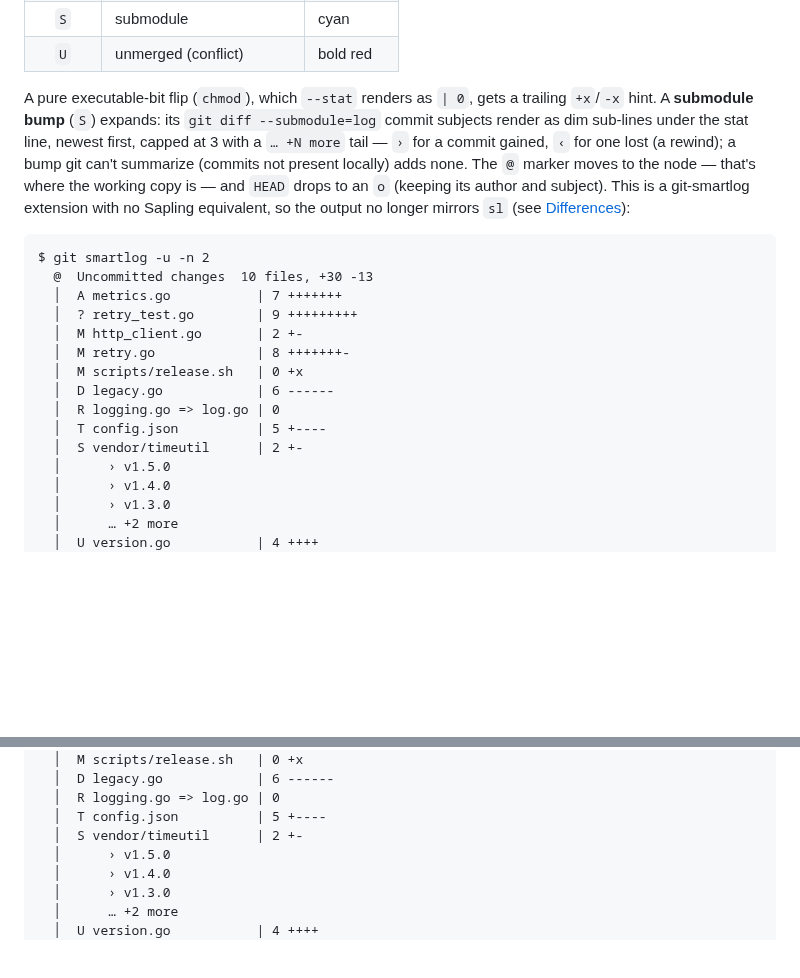
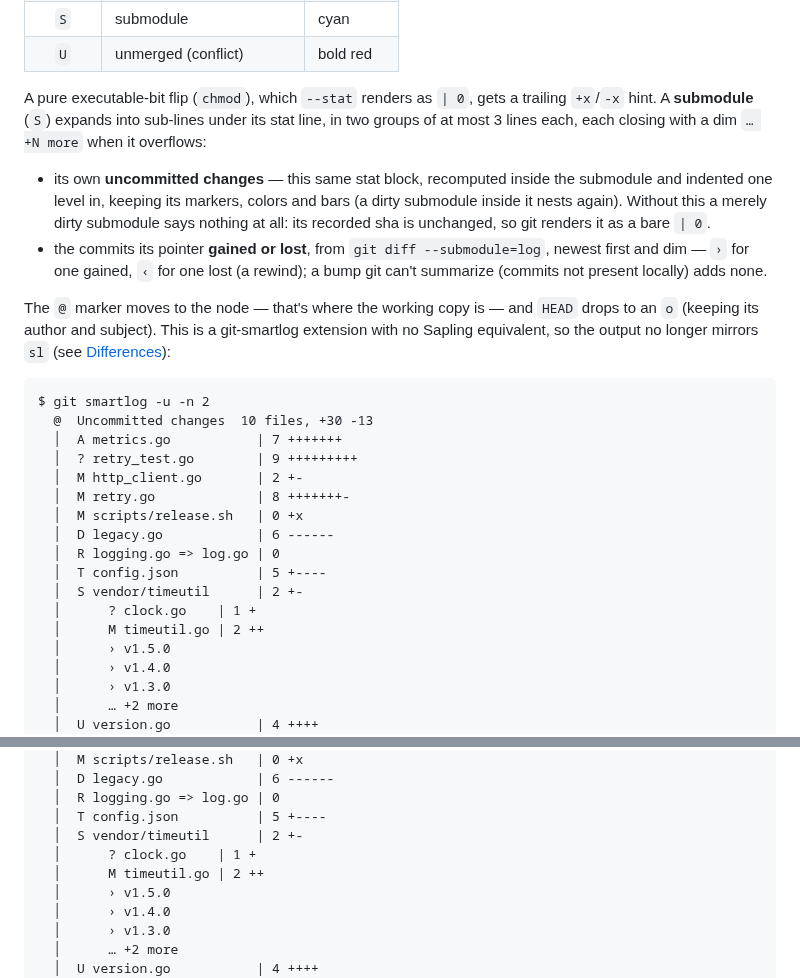
Before and after one commit to junzh0u/git-smartlog, a Markdown page: README.md, 2 parts joined by grey strips. Rendered like a GitHub page; blank space fills up the shorter version.

Commit message:
feat: expand a dirty submodule into its own uncommitted changes
A submodule that is merely dirty has an unchanged sha, so the parent's
gitlink diff renders it as a bare "S sub | 0" — an entry that says
nothing about what changed. In the working-tree bodies (-u, and the
wdir node -c/-C draw) an S entry now also expands into the submodule's
OWN uncommitted changes: this file's stat block, recomputed with the
submodule as cwd and indented one level in, keeping its markers, colors
and bars. A dirty submodule inside it nests again.

The dirty group prints above the existing bump-commit group (newest
change first), each capped at 3 lines with its own dim "… +N more".
Commit bodies (-c/-C under a commit) get the commit group only — a
committed diff has no working tree.

The recompute runs in a $(...) subshell, so the cd is contained and the
caller's STAT_* globals — which it is in the middle of rendering — stay
untouched; uncommitted_stat's own die() then merely empties the capture,
degrading to no sub-lines. Paths resolve against --show-toplevel, and an
uninitialized submodule (an empty directory inside the PARENT's worktree,
where git would report the parent's changes as the submodule's) is
skipped by requiring its own .git first.

make-demo.sh: the demo submodule is now left dirty as well as bumped, so
one entry exercises both groups. README examples, prose, and both
screenshots regenerated.

Co-Authored-By: Claude Opus 5 (1M context) <noreply@anthropic.com>
Claude-Session: https://claude.ai/code/session_01FqXnKacDEWiXpJDjSASubY

```diff
--- a/README.md
+++ b/README.md
@@ -95,11 +95,20 @@ within each group, matching `git status`):
 | `U` | unmerged (conflict) | bold red |
 
 A pure executable-bit flip (`chmod`), which `--stat` renders as `| 0`, gets a
-trailing `+x`/`-x` hint. A **submodule bump** (`S`) expands: its
-`git diff --submodule=log` commit subjects render as dim sub-lines under the stat
-line, newest first, capped at 3 with a `… +N more` tail — `›` for a commit gained,
-`‹` for one lost (a rewind); a bump git can't summarize (commits not present
-locally) adds none. The `@` marker moves to the node — that's where the working
+trailing `+x`/`-x` hint. A **submodule** (`S`) expands into sub-lines under its
+stat line, in two groups of at most 3 lines each, each closing with a dim
+`… +N more` when it overflows:
+
+- its own **uncommitted changes** — this same stat block, recomputed inside the
+  submodule and indented one level in, keeping its markers, colors and bars (a
+  dirty submodule inside it nests again). Without this a merely dirty submodule
+  says nothing at all: its recorded sha is unchanged, so git renders it as a bare
+  `| 0`.
+- the commits its pointer **gained or lost**, from `git diff --submodule=log`,
+  newest first and dim — `›` for one gained, `‹` for one lost (a rewind); a bump
+  git can't summarize (commits not present locally) adds none.
+
+The `@` marker moves to the node — that's where the working
 copy is — and `HEAD` drops to an `o` (keeping its author and subject). This is a
 git-smartlog extension with no Sapling equivalent, so the output no longer mirrors
 `sl` (see [Differences](#differences-from-saplings-sl)):
@@ -116,6 +125,8 @@ $ git smartlog -u -n 2
   │  R logging.go => log.go | 0
   │  T config.json          | 5 +----
   │  S vendor/timeutil      | 2 +-
+  │      ? clock.go    | 1 +
+  │      M timeutil.go | 2 ++
   │      › v1.5.0
   │      › v1.4.0
   │      › v1.3.0
@@ -262,6 +275,8 @@ $ git smartlog -u -n 2 -B -a
   │  R logging.go => log.go | 0
   │  T config.json          | 5 +----
   │  S vendor/timeutil      | 2 +-
+  │      ? clock.go    | 1 +
+  │      M timeutil.go | 2 ++
   │      › v1.5.0
   │      › v1.4.0
   │      › v1.3.0
```
Also changed, not shown: other parts of README.md (+4 -0 lines), screenshots/cover.png, screenshots/smartstat.png, 2 other files.
